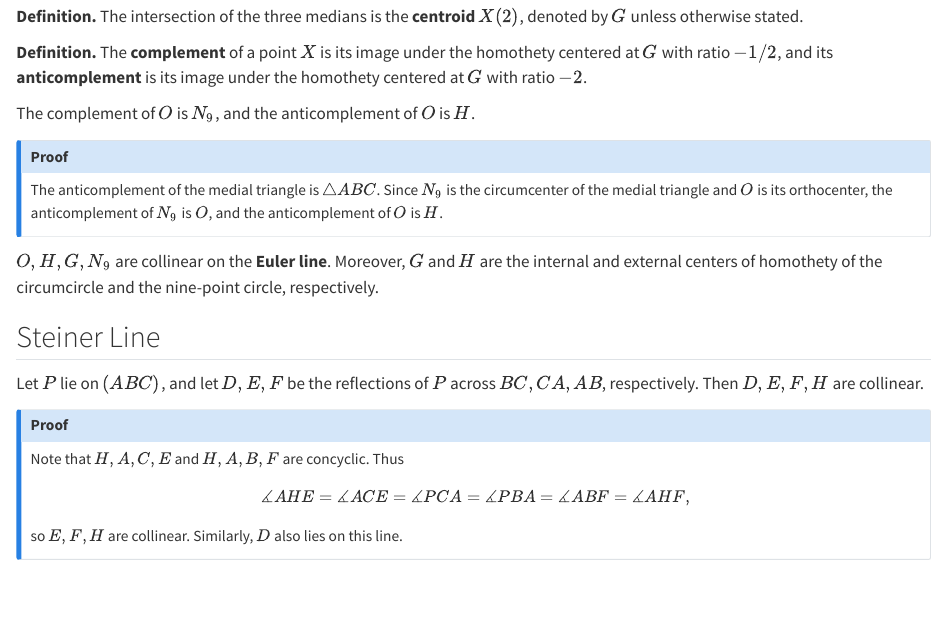
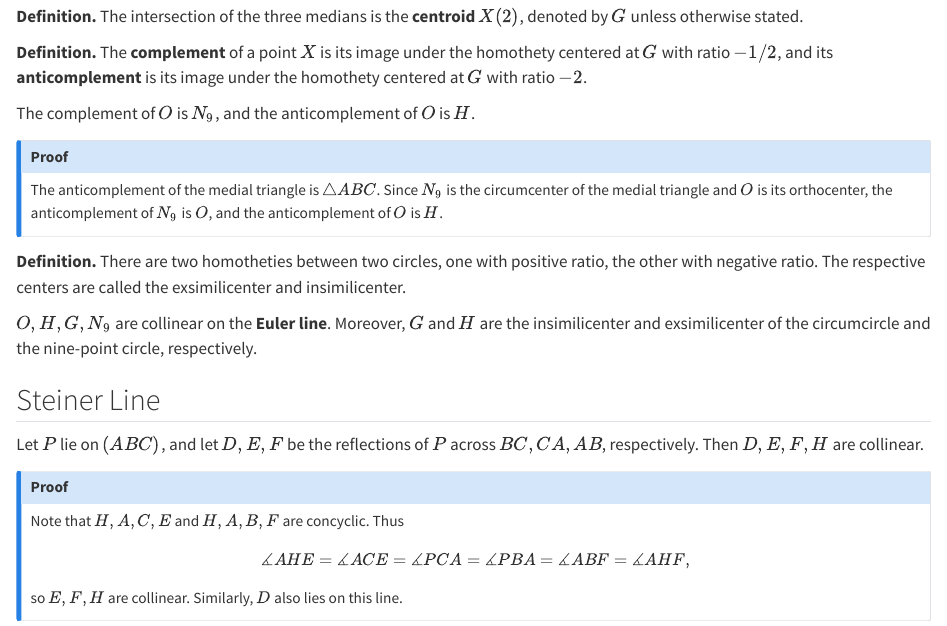
Before and after one commit to ckliao914/Plane-Geometry, a Quarto document (NoteEn/Sec1.qmd): the page in a window 1100 px wide, from 3240 px down. Rendered offline with R 4.5, knitr and Pandoc in place of Quarto, with nearby package versions.

Commit message:
Update Sec1.qmd

```diff
--- a/NoteEn/Sec1.qmd
+++ b/NoteEn/Sec1.qmd
@@ -256,8 +256,13 @@ The complement of $O$ is $N_9$, and the anticomplement of $O$ is $H$.
 The anticomplement of the medial triangle is $\triangle ABC$. Since $N_9$ is the circumcenter of the medial triangle and $O$ is its orthocenter, the anticomplement of $N_9$ is $O$, and the anticomplement of $O$ is $H$.
 :::
 
+::: {.unnumbered-env}
+**Definition.**
+There are two homotheties between two circles, one with positive ratio, the other with negative ratio. The respective centers are called the exsimilicenter and insimilicenter.
+:::
+
 ::: {#cor-1point4}
-$O,H,G,N_9$ are collinear on the **Euler line**. Moreover, $G$ and $H$ are the internal and external centers of homothety of the circumcircle and the nine-point circle, respectively.
+$O,H,G,N_9$ are collinear on the **Euler line**. Moreover, $G$ and $H$ are the insimilicenter and exsimilicenter of the circumcircle and the nine-point circle, respectively.
 :::
 
 ::: {#lem-1point8}
```
